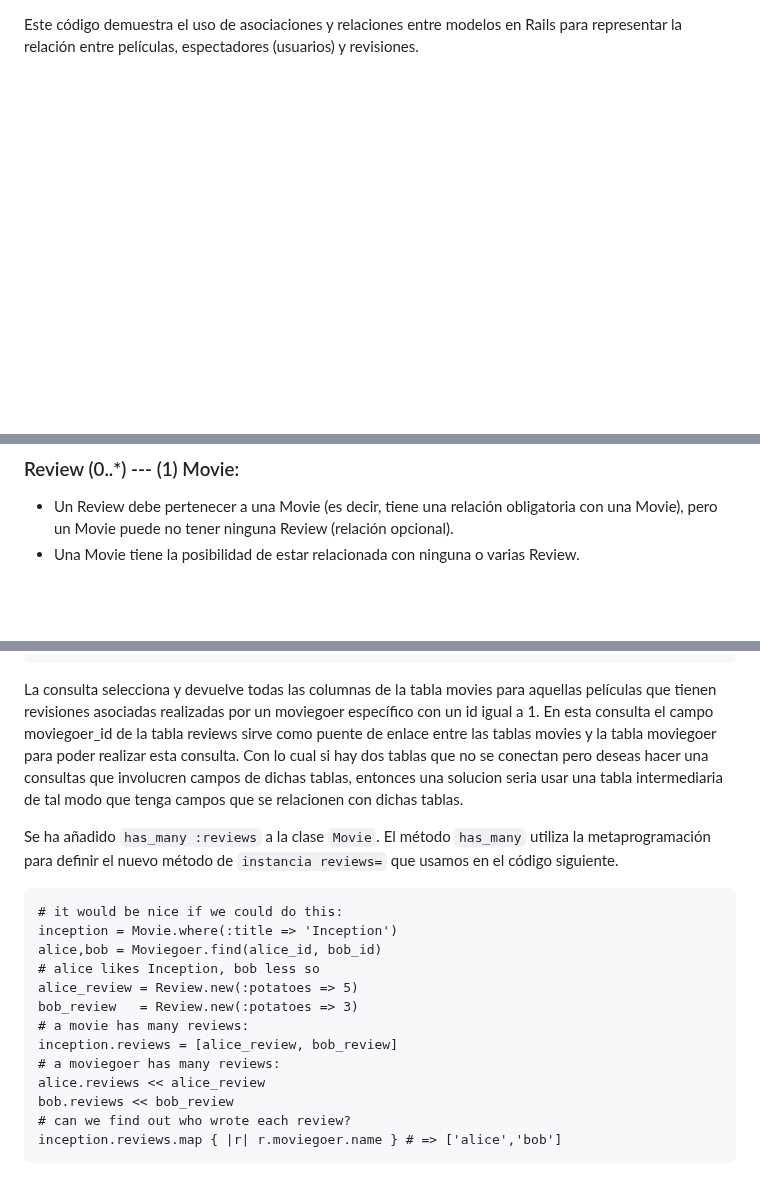
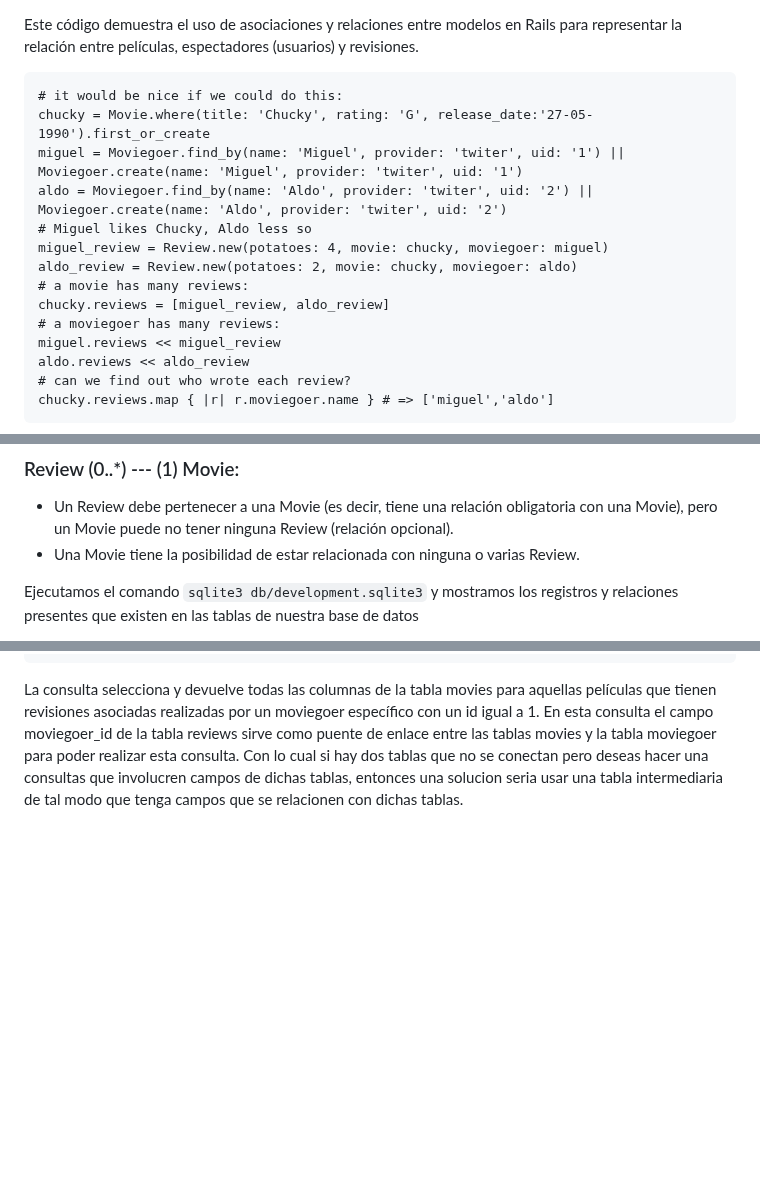
Before and after one commit to miguelvega/Rails-Avanzado, a Markdown page: Proceso_Respuestas.md, 3 parts joined by grey strips. Drawn GitHub-style; blank space fills up the shorter version.

Commit message:
Mejorando presentacion y explicacion

````diff
--- a/Proceso_Respuestas.md
+++ b/Proceso_Respuestas.md
@@ -267,3 +271,22 @@ Este código demuestra el uso de asociaciones y relaciones entre modelos en Rail
 y revisiones.
 
 
+
+```
+# it would be nice if we could do this:
+chucky = Movie.where(title: 'Chucky', rating: 'G', release_date:'27-05-1990').first_or_create
+miguel = Moviegoer.find_by(name: 'Miguel', provider: 'twiter', uid: '1') || Moviegoer.create(name: 'Miguel', provider: 'twiter', uid: '1')
+aldo = Moviegoer.find_by(name: 'Aldo', provider: 'twiter', uid: '2') || Moviegoer.create(name: 'Aldo', provider: 'twiter', uid: '2')
+# Miguel likes Chucky, Aldo less so
+miguel_review = Review.new(potatoes: 4, movie: chucky, moviegoer: miguel)
+aldo_review = Review.new(potatoes: 2, movie: chucky, moviegoer: aldo)
+# a movie has many reviews:
+chucky.reviews = [miguel_review, aldo_review]
+# a moviegoer has many reviews:
+miguel.reviews << miguel_review
+aldo.reviews << aldo_review
+# can we find out who wrote each review?
+chucky.reviews.map { |r| r.moviegoer.name } # => ['miguel','aldo']
+```
+
+
@@ -279,4 +309,5 @@ y revisiones.
 - Un Review debe pertenecer a una Movie (es decir, tiene una relación obligatoria con una Movie), pero un Movie puede no tener ninguna Review (relación opcional).
 - Una Movie tiene la posibilidad de estar relacionada con ninguna o varias Review.
 
+Ejecutamos el comando `sqlite3 db/development.sqlite3`  y mostramos los registros y relaciones presentes que existen en las tablas de nuestra base de datos
 
@@ -293,22 +324,3 @@ SELECT movies .*
 ```
 
 La consulta selecciona y devuelve todas las columnas de la tabla movies para aquellas películas que tienen revisiones asociadas realizadas por un moviegoer específico con un id igual a 1. En esta consulta el campo moviegoer_id de la tabla reviews sirve como puente de enlace entre las tablas movies y la tabla moviegoer para poder realizar esta consulta. Con lo cual si hay dos tablas que no se conectan pero deseas hacer una consultas que involucren campos de dichas tablas, entonces una solucion seria usar una tabla intermediaria de tal modo que tenga campos que se relacionen con dichas tablas.
-
-
-Se ha  añadido `has_many :reviews` a la clase `Movie`.  El método `has_many` utiliza la metaprogramación para definir el nuevo método de `instancia reviews=` que usamos en el código siguiente.
-
-```
-# it would be nice if we could do this:
-inception = Movie.where(:title => 'Inception')
-alice,bob = Moviegoer.find(alice_id, bob_id)
-# alice likes Inception, bob less so
-alice_review = Review.new(:potatoes => 5)
-bob_review   = Review.new(:potatoes => 3)
-# a movie has many reviews:
-inception.reviews = [alice_review, bob_review]
-# a moviegoer has many reviews:
-alice.reviews << alice_review
-bob.reviews << bob_review
-# can we find out who wrote each review?
-inception.reviews.map { |r| r.moviegoer.name } # => ['alice','bob']
-```
````
Also changed, not shown: other parts of Proceso_Respuestas.md (+15 -4 lines).
